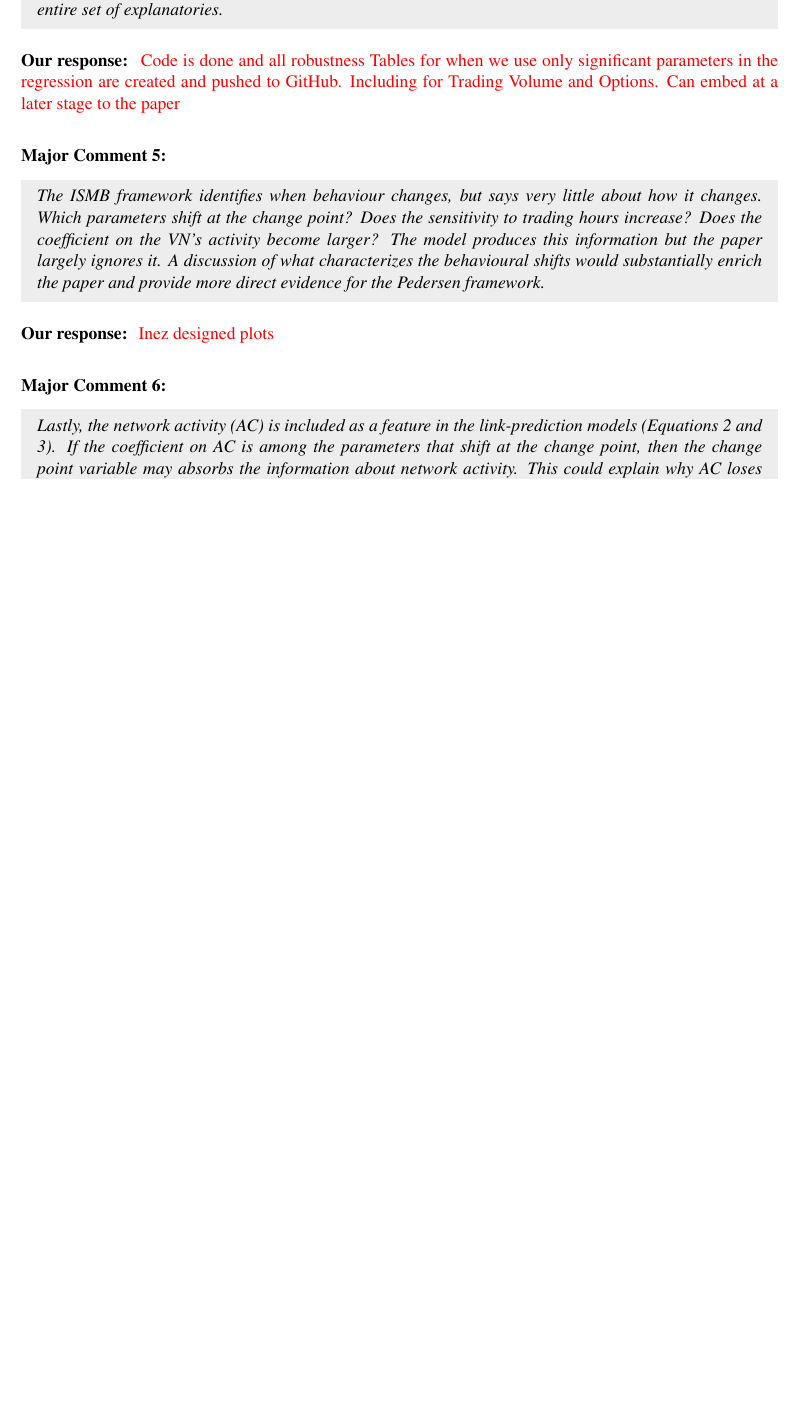
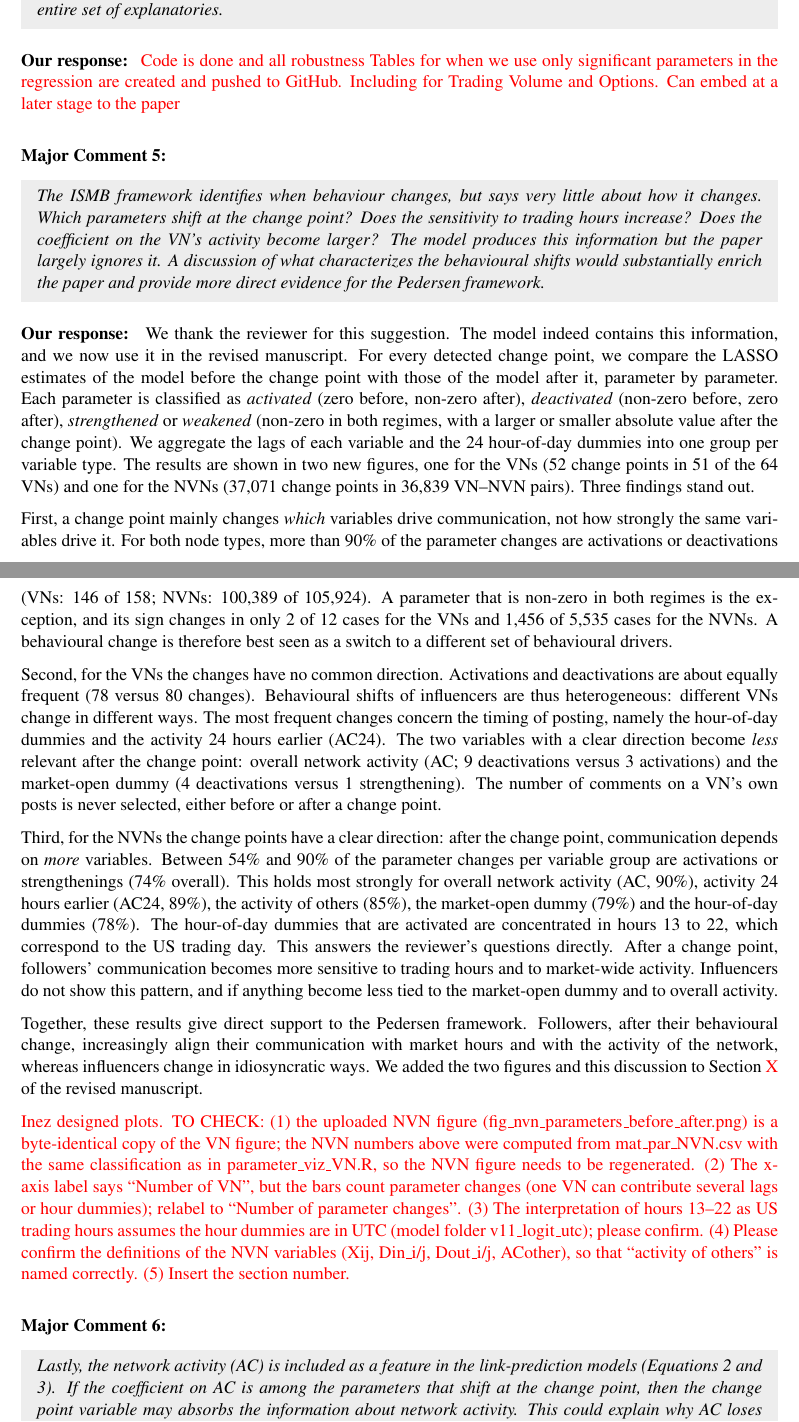
Before and after one commit to imzwetsloot/dev-network-change, a LaTeX document (paper/paper 8 (JFE) revision/rebuttal_reviewer2.tex): part of page 3 of 6 before the commit and two parts of pages 3 and 4 of 7 after it, the two joined at a grey line, cut so that both start at the same text, the shorter picture padded with empty space. Compiled offline with pdfLaTeX.

Commit message:
Draft response to Reviewer 2 Major Comment 5 using parameter-change plots
Co-Authored-By: Claude Opus 5.5 <noreply@anthropic.com>
Claude-Session: https://claude.ai/code/session_01JRrAC324Frzua5TjgNmPGH

```diff
--- a/paper/paper 8 (JFE) revision/rebuttal_reviewer2.tex
+++ b/paper/paper 8 (JFE) revision/rebuttal_reviewer2.tex
@@ -148,7 +148,17 @@ Thank you for going once more through our manuscript. We were glad to read that
 }
 
 \ourresponse{
-	\textcolor{red}{Inez designed plots}
+	We thank the reviewer for this suggestion. The model indeed contains this information, and we now use it in the revised manuscript. For every detected change point, we compare the LASSO estimates of the model before the change point with those of the model after it, parameter by parameter. Each parameter is classified as \emph{activated} (zero before, non-zero after), \emph{deactivated} (non-zero before, zero after), \emph{strengthened} or \emph{weakened} (non-zero in both regimes, with a larger or smaller absolute value after the change point). We aggregate the lags of each variable and the 24 hour-of-day dummies into one group per variable type. The results are shown in two new figures, one for the VNs (52 change points in 51 of the 64 VNs) and one for the NVNs (37{,}071 change points in 36{,}839 VN--NVN pairs). Three findings stand out.
+
+	First, a change point mainly changes \emph{which} variables drive communication, not how strongly the same variables drive it. For both node types, more than 90\% of the parameter changes are activations or deactivations (VNs: 146 of 158; NVNs: 100{,}389 of 105{,}924). A parameter that is non-zero in both regimes is the exception, and its sign changes in only 2 of 12 cases for the VNs and 1{,}456 of 5{,}535 cases for the NVNs. A behavioural change is therefore best seen as a switch to a different set of behavioural drivers.
+
+	Second, for the VNs the changes have no common direction. Activations and deactivations are about equally frequent (78 versus 80 changes). Behavioural shifts of influencers are thus heterogeneous: different VNs change in different ways. The most frequent changes concern the timing of posting, namely the hour-of-day dummies and the activity 24 hours earlier (AC24). The two variables with a clear direction become \emph{less} relevant after the change point: overall network activity (AC; 9 deactivations versus 3 activations) and the market-open dummy (4 deactivations versus 1 strengthening). The number of comments on a VN's own posts is never selected, either before or after a change point.
+
+	Third, for the NVNs the change points have a clear direction: after the change point, communication depends on \emph{more} variables. Between 54\% and 90\% of the parameter changes per variable group are activations or strengthenings (74\% overall). This holds most strongly for overall network activity (AC, 90\%), activity 24 hours earlier (AC24, 89\%), the activity of others (85\%), the market-open dummy (79\%) and the hour-of-day dummies (78\%). The hour-of-day dummies that are activated are concentrated in hours 13 to 22, which correspond to the US trading day. This answers the reviewer's questions directly. After a change point, followers' communication becomes more sensitive to trading hours and to market-wide activity. Influencers do not show this pattern, and if anything become less tied to the market-open dummy and to overall activity.
+
+	Together, these results give direct support to the Pedersen framework. Followers, after their behavioural change, increasingly align their communication with market hours and with the activity of the network, whereas influencers change in idiosyncratic ways. We added the two figures and this discussion to Section~\textcolor{red}{X} of the revised manuscript.
+
+	\textcolor{red}{Inez designed plots. TO CHECK: (1) the uploaded NVN figure (fig\_nvn\_parameters\_before\_after.png) is a byte-identical copy of the VN figure; the NVN numbers above were computed from mat\_par\_NVN.csv with the same classification as in parameter\_viz\_VN.R, so the NVN figure needs to be regenerated. (2) The x-axis label says ``Number of VN'', but the bars count parameter changes (one VN can contribute several lags or hour dummies); relabel to ``Number of parameter changes''. (3) The interpretation of hours 13--22 as US trading hours assumes the hour dummies are in UTC (model folder v11\_logit\_utc); please confirm. (4) Please confirm the definitions of the NVN variables (Xij, Din\_i/j, Dout\_i/j, ACother), so that ``activity of others'' is named correctly. (5) Insert the section number.}
 }
 
 \bigskip
```
